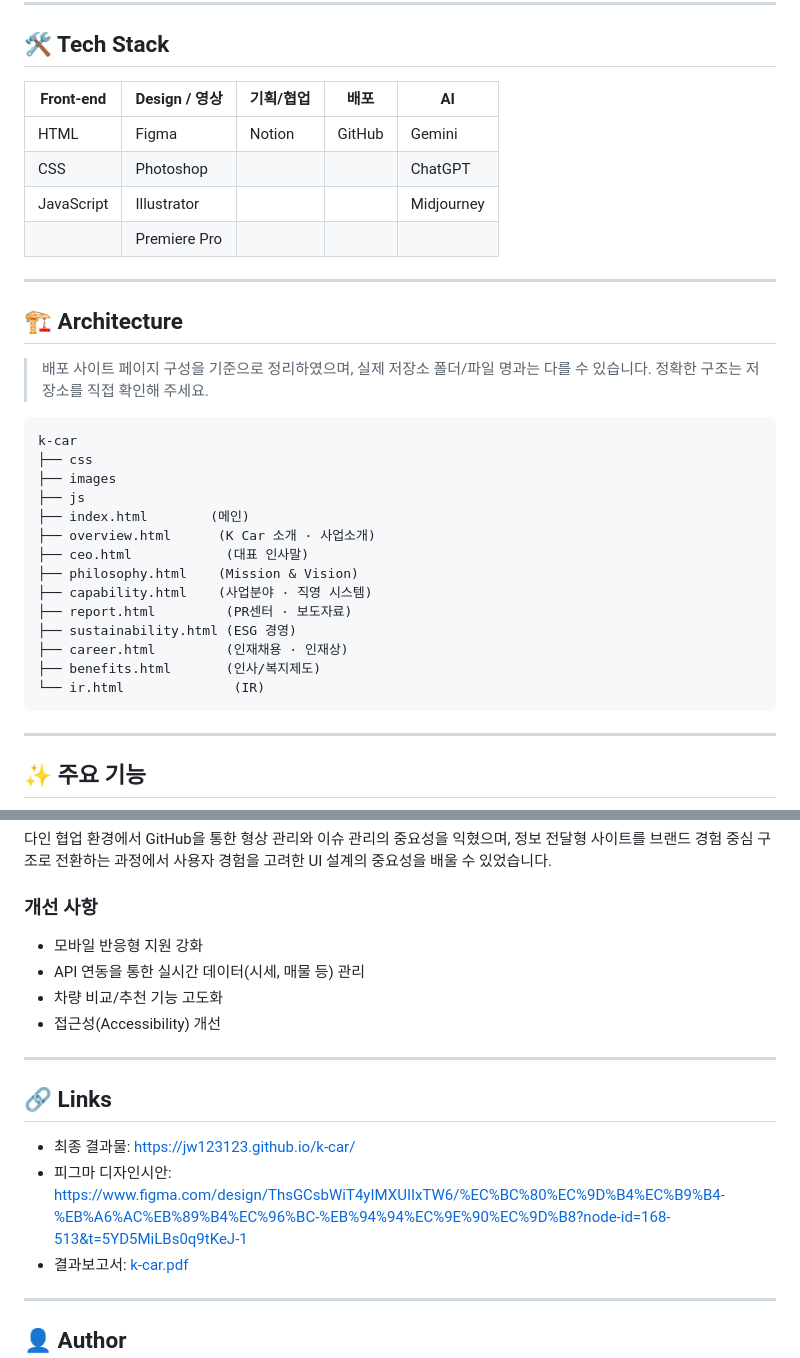
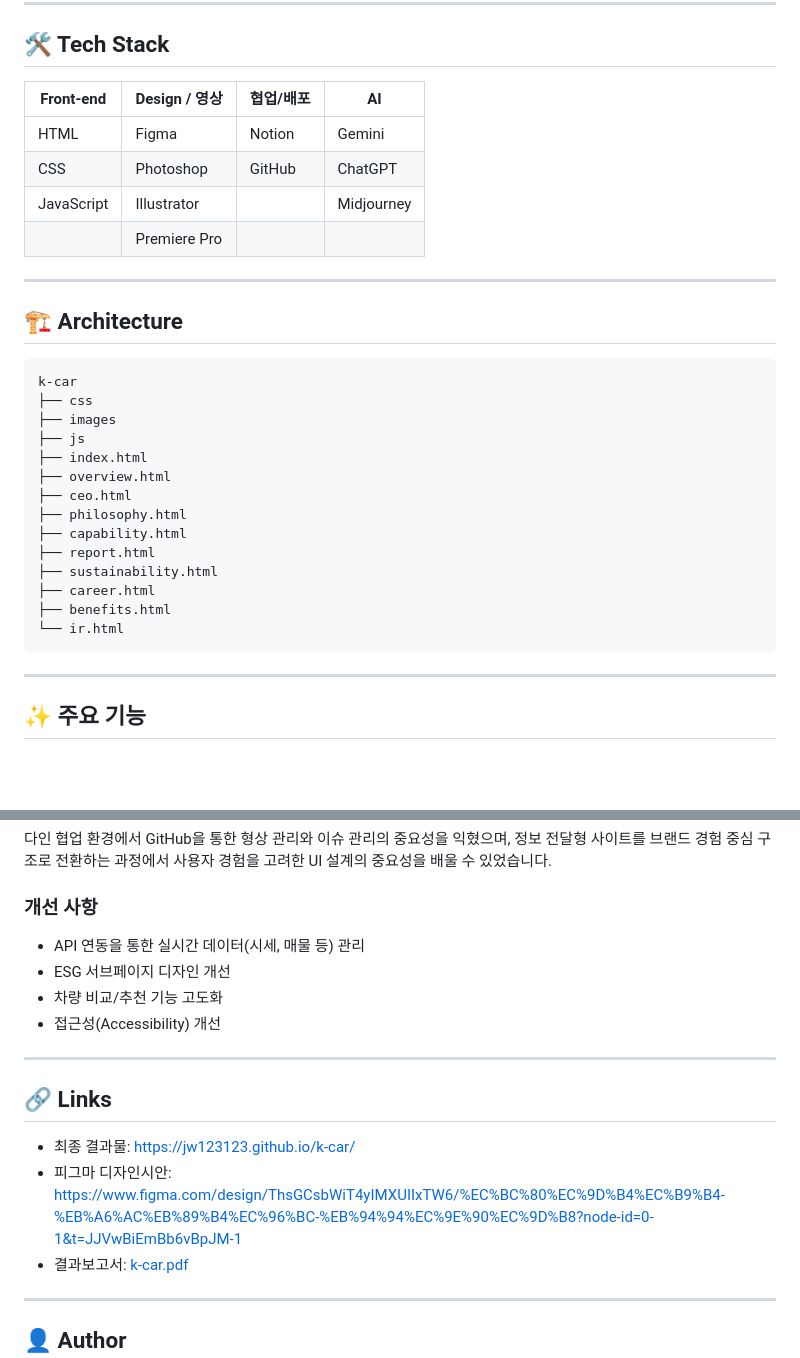
Before and after one commit to jw123123/k-car, a Markdown page: README.md, 2 parts joined by grey strips. GitHub-like rendering; blank space fills up the shorter version.

Commit message:
README 수정
Updated tech stack table for clarity and improved design section. Enhanced architecture description and added new links.

````diff
--- a/README.md
+++ b/README.md
@@ -36,34 +36,32 @@
 
 ## 🛠 Tech Stack
 
-| Front-end | Design / 영상 | 기획/협업 | 배포 | AI |
-|---|---|---|---|---|
-| HTML | Figma | Notion | GitHub | Gemini |
-| CSS | Photoshop | | | ChatGPT |
-| JavaScript | Illustrator | | | Midjourney |
-| | Premiere Pro | | | |
+| Front-end | Design / 영상 | 협업/배포 | AI |
+|---|---|---|---|
+| HTML | Figma | Notion | Gemini |
+| CSS | Photoshop | GitHub | ChatGPT |
+| JavaScript | Illustrator | | Midjourney |
+| | Premiere Pro | | |
 
 ---
 
 ## 🏗 Architecture
-
-> 배포 사이트 페이지 구성을 기준으로 정리하였으며, 실제 저장소 폴더/파일 명과는 다를 수 있습니다. 정확한 구조는 저장소를 직접 확인해 주세요.
 
 ```
 k-car
 ├── css
 ├── images
 ├── js
-├── index.html        (메인)
-├── overview.html      (K Car 소개 · 사업소개)
-├── ceo.html            (대표 인사말)
-├── philosophy.html    (Mission & Vision)
-├── capability.html    (사업분야 · 직영 시스템)
-├── report.html         (PR센터 · 보도자료)
-├── sustainability.html (ESG 경영)
-├── career.html         (인재채용 · 인재상)
-├── benefits.html       (인사/복지제도)
-└── ir.html              (IR)
+├── index.html
+├── overview.html
+├── ceo.html
+├── philosophy.html
+├── capability.html
+├── report.html
+├── sustainability.html
+├── career.html
+├── benefits.html
+└── ir.html
 ```
 
 ---
@@ -112,8 +110,8 @@ k-car
 
 ### 개선 사항
 
-- 모바일 반응형 지원 강화
 - API 연동을 통한 실시간 데이터(시세, 매물 등) 관리
+- ESG 서브페이지 디자인 개선
 - 차량 비교/추천 기능 고도화
 - 접근성(Accessibility) 개선
 
@@ -122,7 +120,7 @@ k-car
 ## 🔗 Links
 
 - 최종 결과물: [https://jw123123.github.io/k-car/](https://jw123123.github.io/k-car/)
-- 피그마 디자인시안: https://www.figma.com/design/ThsGCsbWiT4yIMXUIIxTW6/%EC%BC%80%EC%9D%B4%EC%B9%B4-%EB%A6%AC%EB%89%B4%EC%96%BC-%EB%94%94%EC%9E%90%EC%9D%B8?node-id=168-513&t=5YD5MiLBs0q9tKeJ-1
+- 피그마 디자인시안: https://www.figma.com/design/ThsGCsbWiT4yIMXUIIxTW6/%EC%BC%80%EC%9D%B4%EC%B9%B4-%EB%A6%AC%EB%89%B4%EC%96%BC-%EB%94%94%EC%9E%90%EC%9D%B8?node-id=0-1&t=JJVwBiEmBb6vBpJM-1
 - 결과보고서: [k-car.pdf](https://github.com/user-attachments/files/29157869/k-car.pdf)
 
 ---
````
